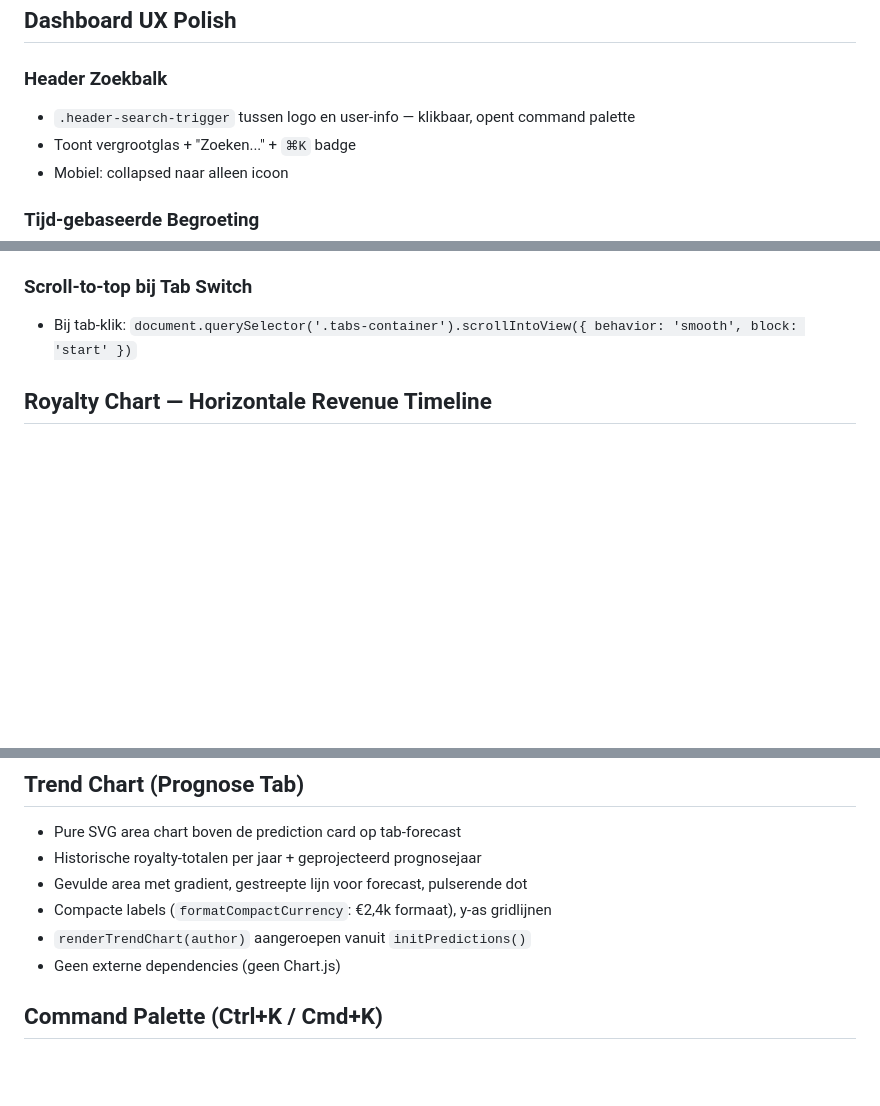
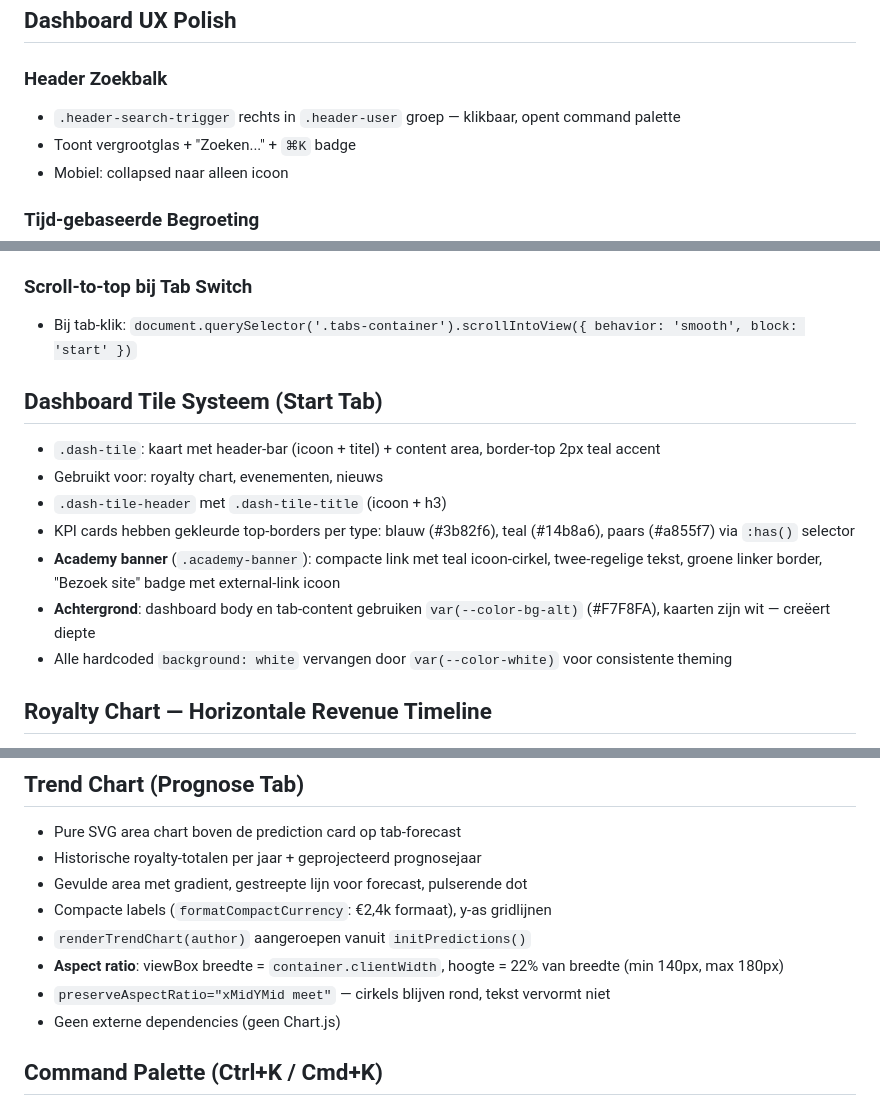
Before and after one commit to SingaporeCity/Royaltyportaal, a Markdown page: CLAUDE.md, 3 parts joined by grey strips. Rendered like a GitHub page; blank space fills up the shorter version.

Commit message:
Update CLAUDE.md with tile system, color accents, gray bg, trend chart fix
Documents: dashboard tile system, KPI color borders, academy banner,
gray background, var(--color-white) migration, search bar position,
trend chart aspect ratio fix, login topbar layout.

Co-Authored-By: Claude Opus 4.6 (1M context) <noreply@anthropic.com>

```diff
--- a/CLAUDE.md
+++ b/CLAUDE.md
@@ -123,7 +123,7 @@ Tweetalig (NL/EN) via `TRANSLATIONS` object in `app.js`. Alle vertaalbare elemen
 ## Dashboard UX Polish
 
 ### Header Zoekbalk
-- `.header-search-trigger` tussen logo en user-info — klikbaar, opent command palette
+- `.header-search-trigger` rechts in `.header-user` groep — klikbaar, opent command palette
 - Toont vergrootglas + "Zoeken..." + `⌘K` badge
 - Mobiel: collapsed naar alleen icoon
 
@@ -139,6 +139,15 @@ Tweetalig (NL/EN) via `TRANSLATIONS` object in `app.js`. Alle vertaalbare elemen
 
 ### Scroll-to-top bij Tab Switch
 - Bij tab-klik: `document.querySelector('.tabs-container').scrollIntoView({ behavior: 'smooth', block: 'start' })`
+
+## Dashboard Tile Systeem (Start Tab)
+- `.dash-tile`: kaart met header-bar (icoon + titel) + content area, border-top 2px teal accent
+- Gebruikt voor: royalty chart, evenementen, nieuws
+- `.dash-tile-header` met `.dash-tile-title` (icoon + h3)
+- KPI cards hebben gekleurde top-borders per type: blauw (#3b82f6), teal (#14b8a6), paars (#a855f7) via `:has()` selector
+- **Academy banner** (`.academy-banner`): compacte link met teal icoon-cirkel, twee-regelige tekst, groene linker border, "Bezoek site" badge met external-link icoon
+- **Achtergrond**: dashboard body en tab-content gebruiken `var(--color-bg-alt)` (#F7F8FA), kaarten zijn wit — creëert diepte
+- Alle hardcoded `background: white` vervangen door `var(--color-white)` voor consistente theming
 
 ## Royalty Chart — Horizontale Revenue Timeline
 - **Vervangt** de vorige stacked bar chart (die slecht werkte voor 1-3 producten per jaar)
@@ -157,6 +166,8 @@ Tweetalig (NL/EN) via `TRANSLATIONS` object in `app.js`. Alle vertaalbare elemen
 - Gevulde area met gradient, gestreepte lijn voor forecast, pulserende dot
 - Compacte labels (`formatCompactCurrency`: €2,4k formaat), y-as gridlijnen
 - `renderTrendChart(author)` aangeroepen vanuit `initPredictions()`
+- **Aspect ratio**: viewBox breedte = `container.clientWidth`, hoogte = 22% van breedte (min 140px, max 180px)
+- `preserveAspectRatio="xMidYMid meet"` — cirkels blijven rond, tekst vervormt niet
 - Geen externe dependencies (geen Chart.js)
 
 ## Command Palette (Ctrl+K / Cmd+K)
```
Also changed, not shown: other parts of CLAUDE.md (+1 -1 lines).
